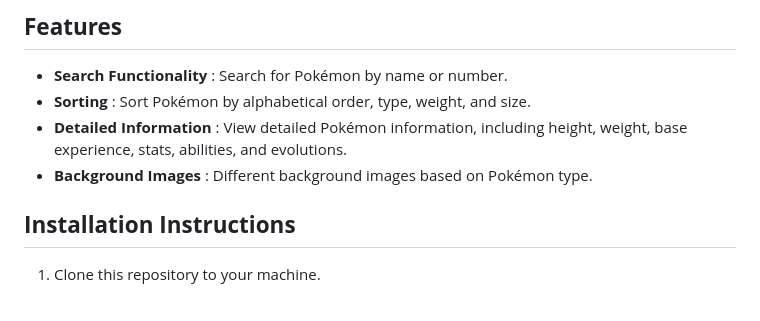
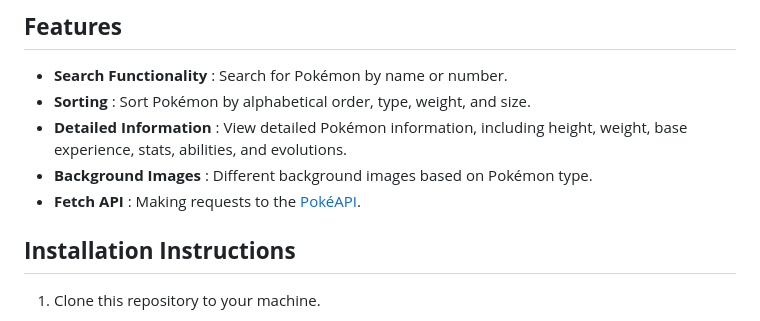
Before and after one commit to 0x414854/Pokedex, a Markdown page: README.md, the part around the change. Rendered like a GitHub page.

```diff
--- a/README.md
+++ b/README.md
@@ -13,6 +13,7 @@ This project is a **web-based Pokedex application** that allows users to search
 - **Sorting** : Sort Pokémon by alphabetical order, type, weight, and size.
 - **Detailed Information** : View detailed Pokémon information, including height, weight, base experience, stats, abilities, and evolutions.
 - **Background Images** : Different background images based on Pokémon type.
+- **Fetch API** : Making requests to the [PokéAPI](https://pokeapi.co).
 
 ## **Installation Instructions**
 
```
